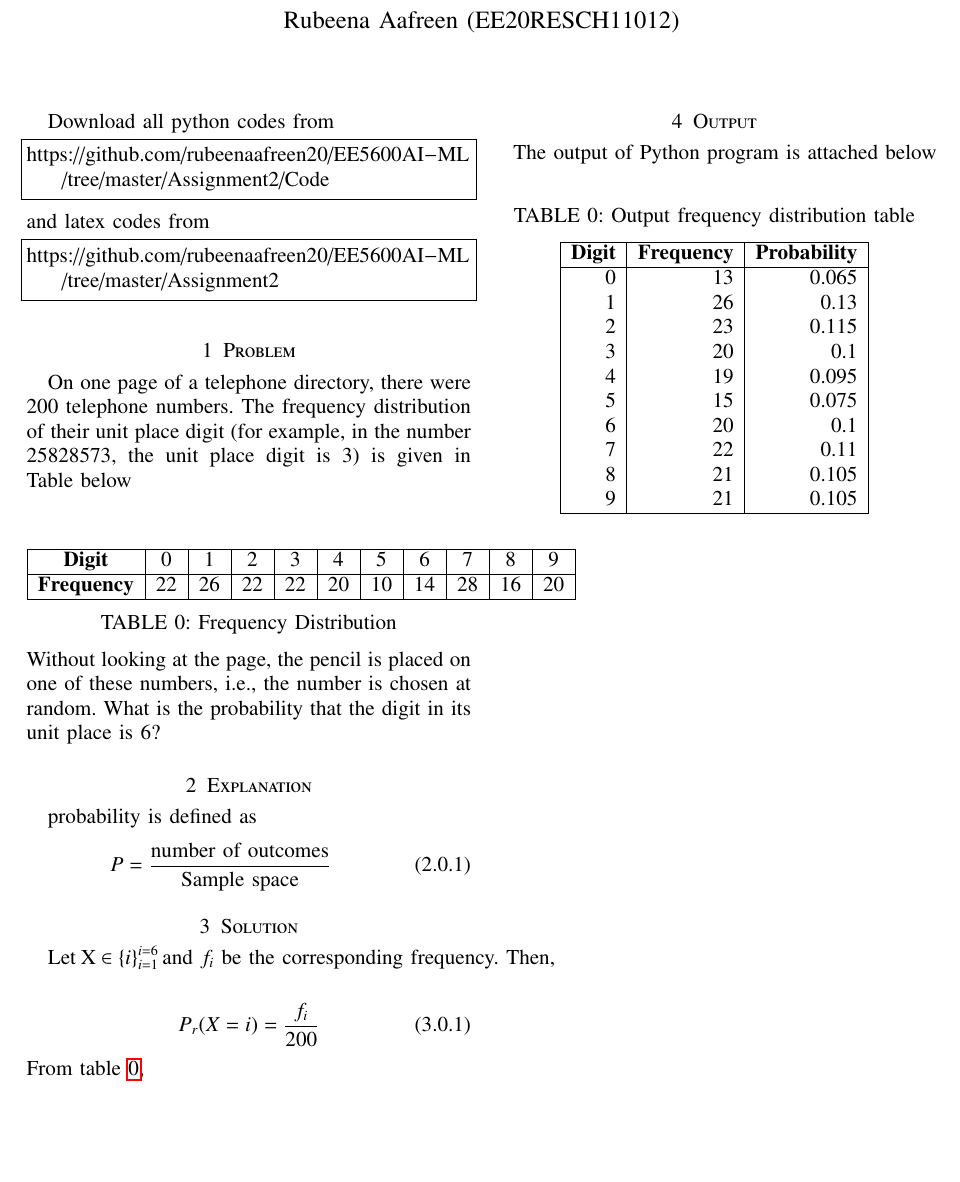
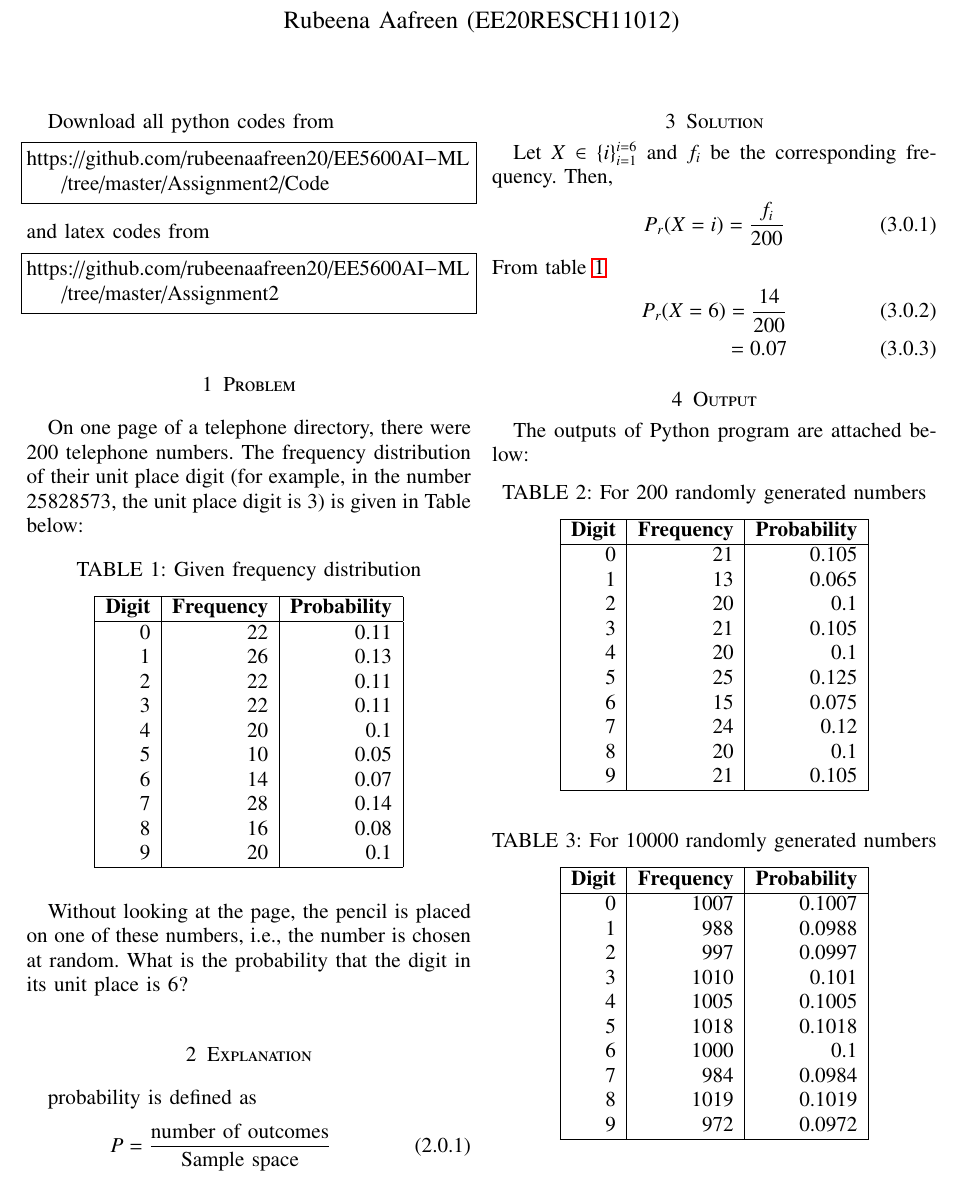
Before and after one commit to rubeenaafreen20/EE5600AI-ML, a LaTeX problem sheet (Assignment2/AIAssignment2.tex, which reads Assignment2/given_freq_dist.tex, Assignment2/sheet_random.tex, Assignment2/sheet_random_2.tex): part of the page, cut so that both start at the same text, the shorter picture padded with empty space. The pictures show the PDF file Assignment2/AI_Assignment2.pdf that the author committed with the source.

Commit message:
Add files via upload

```diff
--- a/Assignment2/AIAssignment2.tex
+++ b/Assignment2/AIAssignment2.tex
@@ -142,39 +140,26 @@ https://github.com/rubeenaafreen20/EE5600AI-ML/tree/master/Assignment2
 \end{lstlisting}
 %
 \section{Problem}
-On one page of a telephone directory, there were 200 telephone numbers. The frequency distribution of their unit place digit (for example, in the number 25828573, the unit place digit is 3) is given in Table below
-\\
-\begin{center}
- \begin{tabular}{|c|c|c|c|c|c|c|c|c|c|c|}
- \hline
- \textbf{Digit} & 0 & 1 & 2 & 3 & 4 & 5 & 6 & 7 & 8 & 9 \\
- \hline
- \textbf{Frequency} & 22 & 26 & 22 & 22 & 20 & 10 & 14 & 28 & 16 & 20\\
- \hline
-\end{tabular}
-\captionof{table}{Frequency Distribution}\label{table}
-\end{center}
+On one page of a telephone directory, there were 200 telephone numbers. The frequency distribution of their unit place digit (for example, in the number 25828573, the unit place digit is 3) is given in Table below:
+\input{given_freq_dist}
 Without looking at the page, the pencil is placed on one of these numbers, i.e., the number is chosen at random. What is the probability that the digit in its unit place is 6?
 \section{Explanation}
 probability is defined as
 \begin{align}
     P=\frac{\text{number of outcomes}}{\text{Sample space}}
 \end{align}
-
 \section{Solution}
-Let X \in \left\{ i \right\}_{i=1}^{i=6} \text{and } f_i \text{ be the corresponding frequency. Then,}
-
+Let $X\in\{i\}\math{_{i=1}^{i=6}}$ and ${f_i}$ be the corresponding frequency. Then,
 \begin{align}
     P_r (X=i)= \dfrac{{f}_{i}}{200}
 \end{align}
-From table \ref{table},
+From table \ref{tab:givendistribution}
 \begin{align}
     P_r (X=6)= \dfrac{14}{200}\\
     =0.07
 \end{align}
 \section{Output}
-
-The output of Python program is attached below
+The outputs of Python program are attached below:
 \input{sheet_random}
-
+\input{sheet_random_2}
 \end{document}
--- /dev/null
+++ b/Assignment2/given_freq_dist.tex
@@ -0,0 +1,26 @@
+% Table generated by Excel2LaTeX from sheet 'given_freq_dist'
+
+\begin{table}[htbp]
+\renewcommand\thetable{1}
+  \centering
+  \caption{Given frequency distribution}
+    \begin{tabular}{|r|r|r|}
+    \toprule
+    \hline
+    \multicolumn{1}{|c|}{\textbf{Digit}} & \multicolumn{1}{c|}{\textbf{Frequency}} & \multicolumn{1}{c|}{\textbf{Probability}} \\
+    \midrule
+    \hline
+    0     & 22    & 0.11 \\
+    1     & 26    & 0.13 \\
+    2     & 22    & 0.11 \\
+    3     & 22    & 0.11 \\
+    4     & 20    & 0.1 \\
+    5     & 10    & 0.05 \\
+    6     & 14    & 0.07 \\
+    7     & 28    & 0.14 \\
+    8     & 16    & 0.08 \\
+    9     & 20    & 0.1 \\
+    \hline
+    \end{tabular}%
+  \label{tab:givendistribution}%
+\end{table}%
--- /dev/null
+++ b/Assignment2/sheet_random.tex
@@ -0,0 +1,25 @@
+% Table generated by Excel2LaTeX from sheet 'sheet_random'
+\begin{table}[h]
+\renewcommand\thetable{2}
+  \centering
+  \caption{For 200 randomly generated numbers}
+    \begin{tabular}{|r|r|r|}
+    \toprule
+    \hline
+    \multicolumn{1}{|c|}{\textbf{Digit}} & \multicolumn{1}{c|}{\textbf{Frequency}} & \multicolumn{1}{c|}{\textbf{Probability}} \\
+    \midrule
+    \hline
+    0     & 21    & 0.105 \\
+    1     & 13    & 0.065 \\
+    2     & 20    & 0.1 \\
+    3     & 21    & 0.105 \\
+    4     & 20    & 0.1 \\
+    5     & 25    & 0.125 \\
+    6     & 15    & 0.075 \\
+    7     & 24    & 0.12 \\
+    8     & 20    & 0.1 \\
+    9     & 21    & 0.105 \\
+    \hline
+    \end{tabular}%
+  \label{tab:output_200}%
+\end{table}%
--- /dev/null
+++ b/Assignment2/sheet_random_2.tex
@@ -0,0 +1,25 @@
+% Table generated by Excel2LaTeX from sheet 'sheet_random_2'
+\begin{table}[htbp]
+\renewcommand\thetable{3}
+  \centering
+  \caption{For 10000 randomly generated numbers}
+    \begin{tabular}{|r|r|r|}
+    \toprule
+    \hline
+    \multicolumn{1}{|c|}{\textbf{Digit}} & \multicolumn{1}{c|}{\textbf{Frequency}} & \multicolumn{1}{c|}{\textbf{Probability}} \\
+    \midrule
+    \hline
+    0     & 1007  & 0.1007 \\
+    1     & 988   & 0.0988 \\
+    2     & 997   & 0.0997 \\
+    3     & 1010  & 0.101 \\
+    4     & 1005  & 0.1005 \\
+    5     & 1018  & 0.1018 \\
+    6     & 1000  & 0.1 \\
+    7     & 984   & 0.0984 \\
+    8     & 1019  & 0.1019 \\
+    9     & 972   & 0.0972 \\
+    \hline
+    \end{tabular}%
+  \label{tab:addlabel}%
+\end{table}%
```
Also changed, not shown: Assignment2/AI_Assignment2.pdf, Assignment2/AIAssignment2.tex (2 more changed lines).
